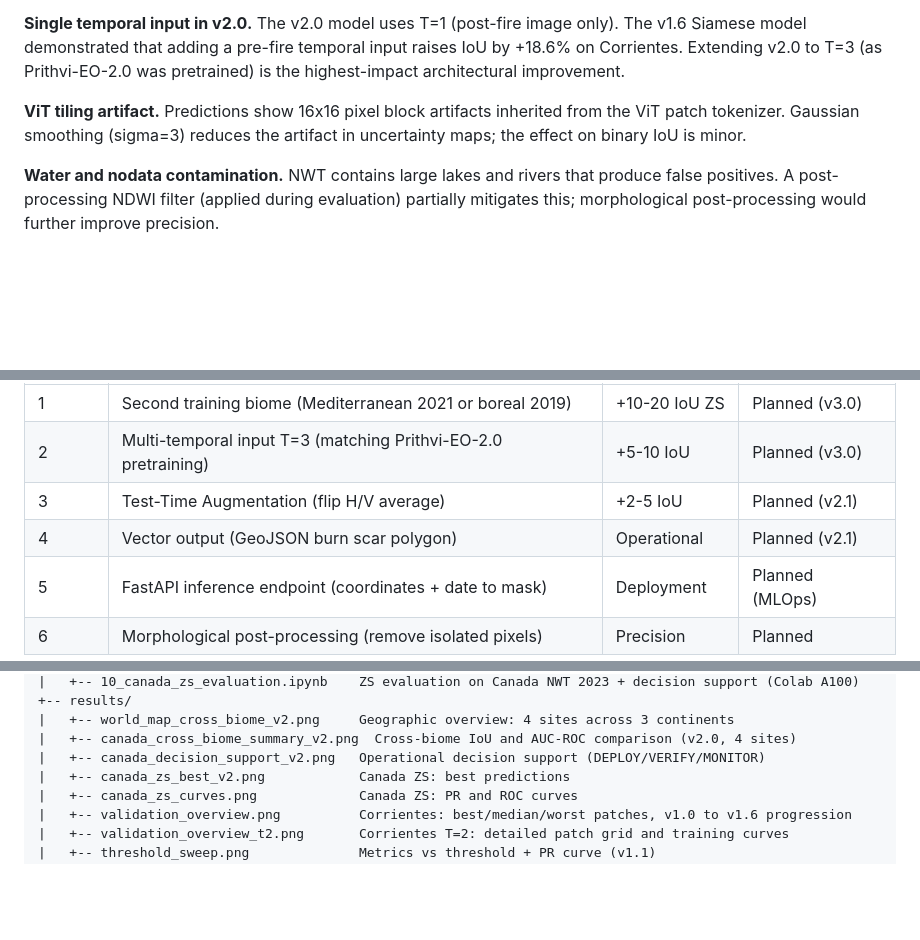
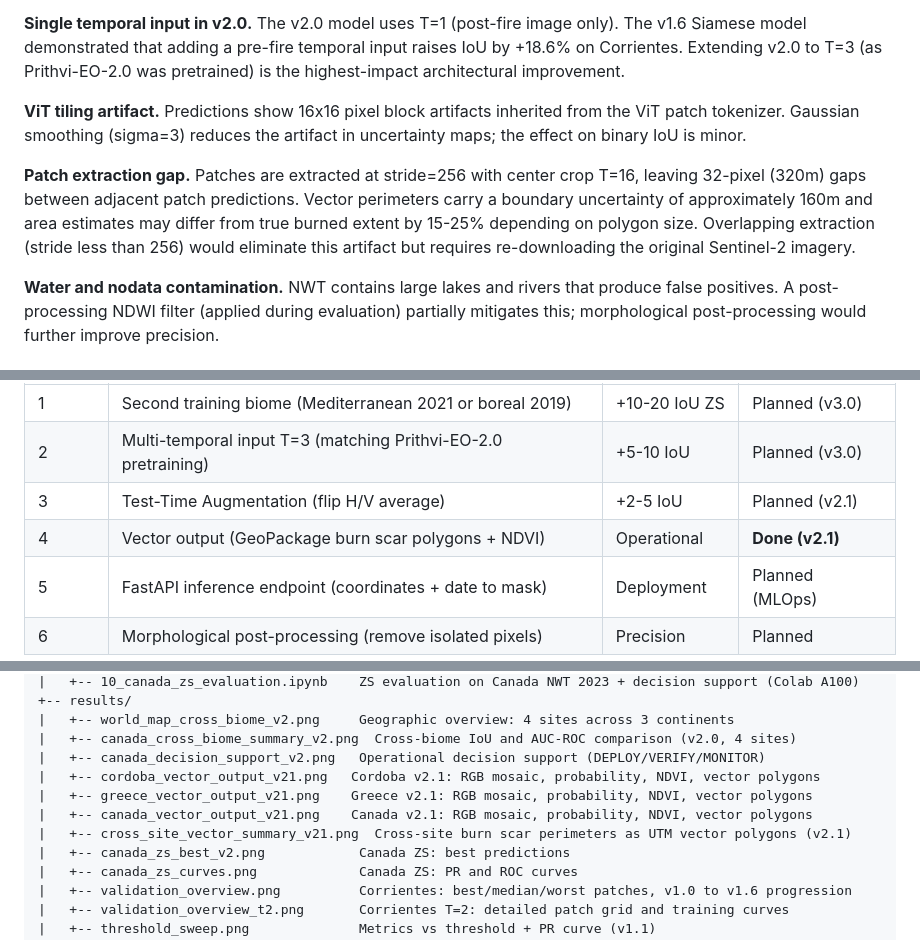
Before and after one commit to aacunapintos/wildfire-burn-scar-detection, a Markdown page: README.md, 3 parts joined by grey strips. GitHub-like rendering; blank space fills up the shorter version.

```diff
--- a/README.md
+++ b/README.md
@@ -259,6 +286,8 @@ MC Dropout (forward hooks on FPN decoder GELU layers, p=0.08, N=30 passes) gener
 **Single temporal input in v2.0.** The v2.0 model uses T=1 (post-fire image only). The v1.6 Siamese model demonstrated that adding a pre-fire temporal input raises IoU by +18.6% on Corrientes. Extending v2.0 to T=3 (as Prithvi-EO-2.0 was pretrained) is the highest-impact architectural improvement.
 
 **ViT tiling artifact.** Predictions show 16x16 pixel block artifacts inherited from the ViT patch tokenizer. Gaussian smoothing (sigma=3) reduces the artifact in uncertainty maps; the effect on binary IoU is minor.
+
+**Patch extraction gap.** Patches are extracted at stride=256 with center crop T=16, leaving 32-pixel (320m) gaps between adjacent patch predictions. Vector perimeters carry a boundary uncertainty of approximately 160m and area estimates may differ from true burned extent by 15-25% depending on polygon size. Overlapping extraction (stride less than 256) would eliminate this artifact but requires re-downloading the original Sentinel-2 imagery.
 
 **Water and nodata contamination.** NWT contains large lakes and rivers that produce false positives. A post-processing NDWI filter (applied during evaluation) partially mitigates this; morphological post-processing would further improve precision.
 
@@ -271,7 +300,7 @@ MC Dropout (forward hooks on FPN decoder GELU layers, p=0.08, N=30 passes) gener
 | 1 | Second training biome (Mediterranean 2021 or boreal 2019) | +10-20 IoU ZS | Planned (v3.0) |
 | 2 | Multi-temporal input T=3 (matching Prithvi-EO-2.0 pretraining) | +5-10 IoU | Planned (v3.0) |
 | 3 | Test-Time Augmentation (flip H/V average) | +2-5 IoU | Planned (v2.1) |
-| 4 | Vector output (GeoJSON burn scar polygon) | Operational | Planned (v2.1) |
+| 4 | Vector output (GeoPackage burn scar polygons + NDVI) | Operational | **Done (v2.1)** |
 | 5 | FastAPI inference endpoint (coordinates + date to mask) | Deployment | Planned (MLOps) |
 | 6 | Morphological post-processing (remove isolated pixels) | Precision | Planned |
 
@@ -314,6 +344,10 @@ wildfire-spread/
 |   +-- world_map_cross_biome_v2.png     Geographic overview: 4 sites across 3 continents
 |   +-- canada_cross_biome_summary_v2.png  Cross-biome IoU and AUC-ROC comparison (v2.0, 4 sites)
 |   +-- canada_decision_support_v2.png   Operational decision support (DEPLOY/VERIFY/MONITOR)
+|   +-- cordoba_vector_output_v21.png   Cordoba v2.1: RGB mosaic, probability, NDVI, vector polygons
+|   +-- greece_vector_output_v21.png    Greece v2.1: RGB mosaic, probability, NDVI, vector polygons
+|   +-- canada_vector_output_v21.png    Canada v2.1: RGB mosaic, probability, NDVI, vector polygons
+|   +-- cross_site_vector_summary_v21.png  Cross-site burn scar perimeters as UTM vector polygons (v2.1)
 |   +-- canada_zs_best_v2.png            Canada ZS: best predictions
 |   +-- canada_zs_curves.png             Canada ZS: PR and ROC curves
 |   +-- validation_overview.png          Corrientes: best/median/worst patches, v1.0 to v1.6 progression
```
Also changed, not shown: other parts of README.md (+28 -0 lines), results/canada_vector_output_v21.png (added), results/cross_site_vector_summary_v21.png (added), 2 other files.
